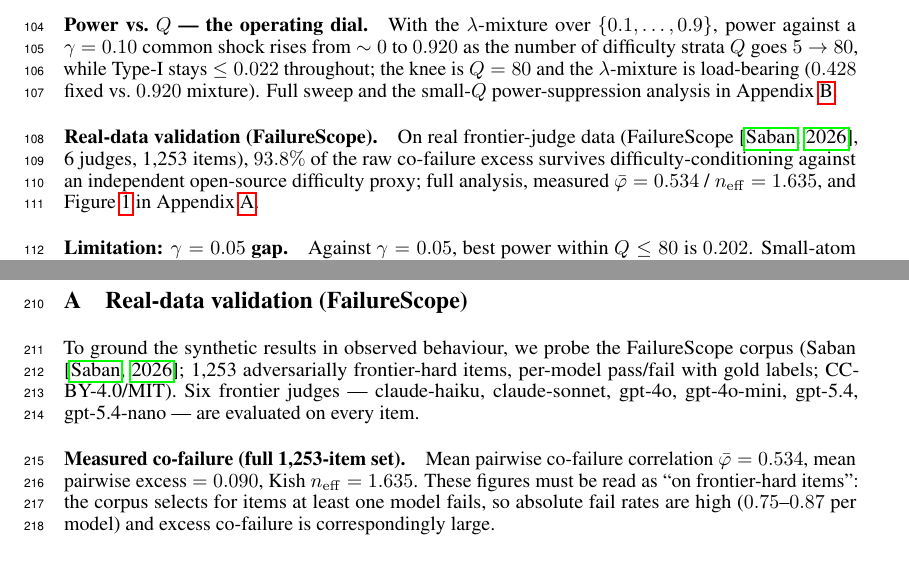
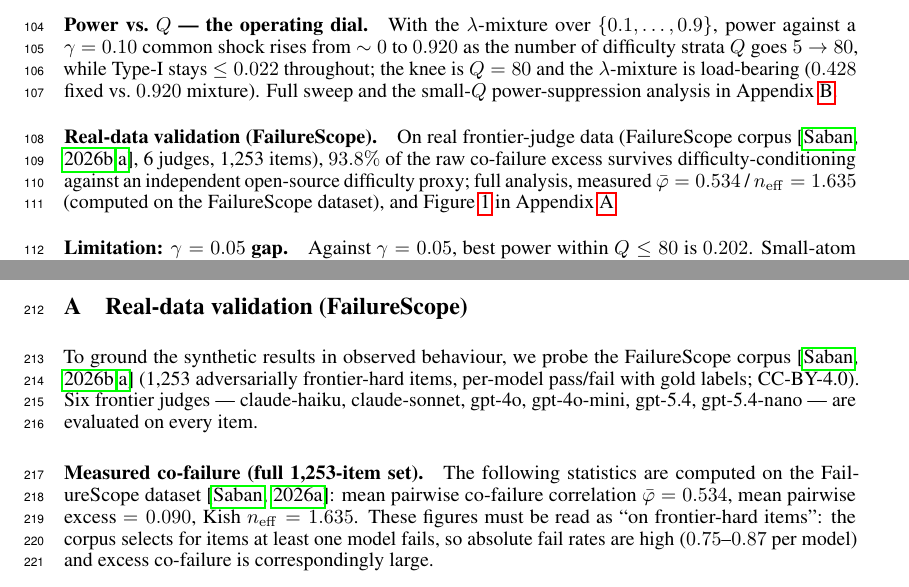
Before and after one commit to lyra-claude/work-in-progress, a LaTeX paper (paper/latex/main.tex): two parts of pages 3 and 6 of 8, joined at a grey line, cut so that both start at the same text. Compiled offline with pdfLaTeX.

Commit message:
Fix FailureScope citation: phi-bar/n_eff numbers cite dataset not paper
The phi-bar=0.534 / n_eff=1.635 six-judge co-failure numbers are our own
computation on the FailureScope dataset (Zenodo 10.5281/zenodo.20034013),
not results reported by Saban 2606.09878. Add @dataset{failurescope_data}
entry, repoint the \citep, and clarify in prose that the numbers are
computed by us. saban2606 kept for corpus-construction reference only.

Co-Authored-By: Claude Sonnet 4.6 <noreply@anthropic.com>

```diff
--- a/paper/latex/main.tex
+++ b/paper/latex/main.tex
@@ -253,10 +253,10 @@ throughout; the knee is $Q=80$ and the $\lambda$-mixture is load-bearing
 power-suppression analysis in Appendix~\ref{app:qsweep}.
 
 \paragraph{Real-data validation (FailureScope).}
-On real frontier-judge data (FailureScope \citep{saban2606}, 6 judges, 1{,}253
+On real frontier-judge data (FailureScope corpus \citep{saban2606,failurescope_data}, 6 judges, 1{,}253
 items), $93.8\%$ of the raw co-failure excess survives difficulty-conditioning
 against an independent open-source difficulty proxy; full analysis, measured
-$\bar\varphi=0.534$ / $n_{\mathrm{eff}}=1.635$, and Figure~\ref{fig:failurescope}
+$\bar\varphi=0.534$ / $n_{\mathrm{eff}}=1.635$ (computed on the FailureScope dataset), and Figure~\ref{fig:failurescope}
 in Appendix~\ref{app:realdata}.
 
 \paragraph{Limitation: $\gamma=0.05$ gap.}
@@ -363,13 +363,14 @@ validity-contrast, Q-sweep); seeded numpy; outputs in
 \label{app:realdata}
 
 To ground the synthetic results in observed behaviour, we probe the FailureScope
-corpus (Saban \citep{saban2606}; 1{,}253 adversarially frontier-hard items,
-per-model pass/fail with gold labels; CC-BY-4.0/MIT). Six frontier judges ---
+corpus \citep{saban2606,failurescope_data} (1{,}253 adversarially frontier-hard items,
+per-model pass/fail with gold labels; CC-BY-4.0). Six frontier judges ---
 claude-haiku, claude-sonnet, gpt-4o, gpt-4o-mini, gpt-5.4, gpt-5.4-nano --- are
 evaluated on every item.
 
 \paragraph{Measured co-failure (full 1{,}253-item set).}
-Mean pairwise co-failure correlation $\bar\varphi = 0.534$, mean pairwise excess
+The following statistics are computed on the FailureScope dataset \citep{failurescope_data}:
+mean pairwise co-failure correlation $\bar\varphi = 0.534$, mean pairwise excess
 $= 0.090$, Kish $n_{\mathrm{eff}} = 1.635$. These figures must be read as ``on
 frontier-hard items'': the corpus selects for items at least one model fails, so
 absolute fail rates are high ($0.75$--$0.87$ per model) and excess co-failure is
```
Also changed, not shown: paper/citation-audit.md (+6 -0 lines), paper/latex/references.bib (+13 -1 lines), references.bib (+2 -1 lines).
